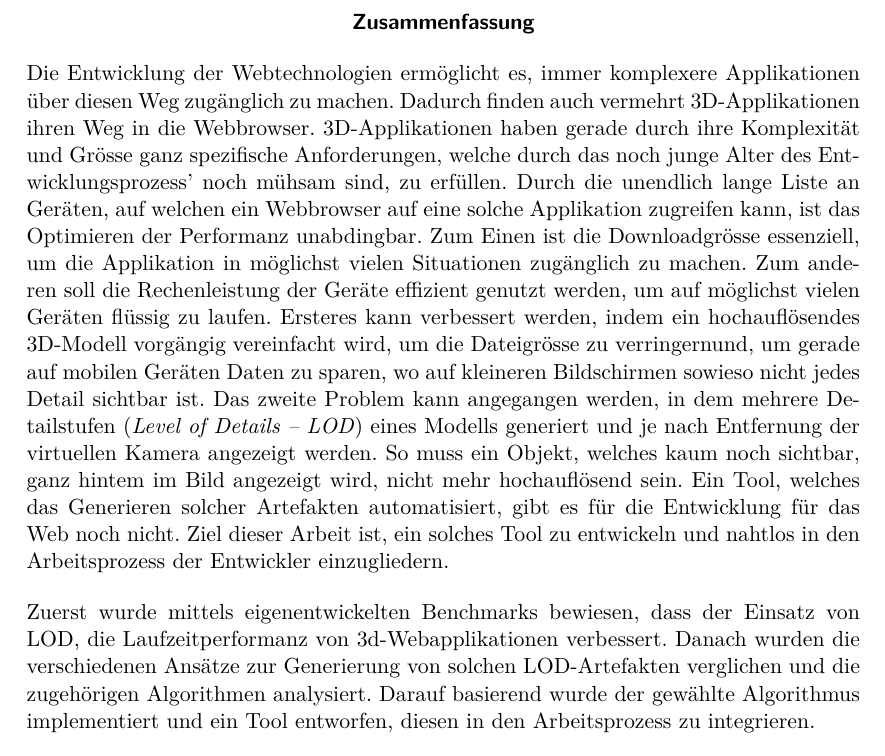
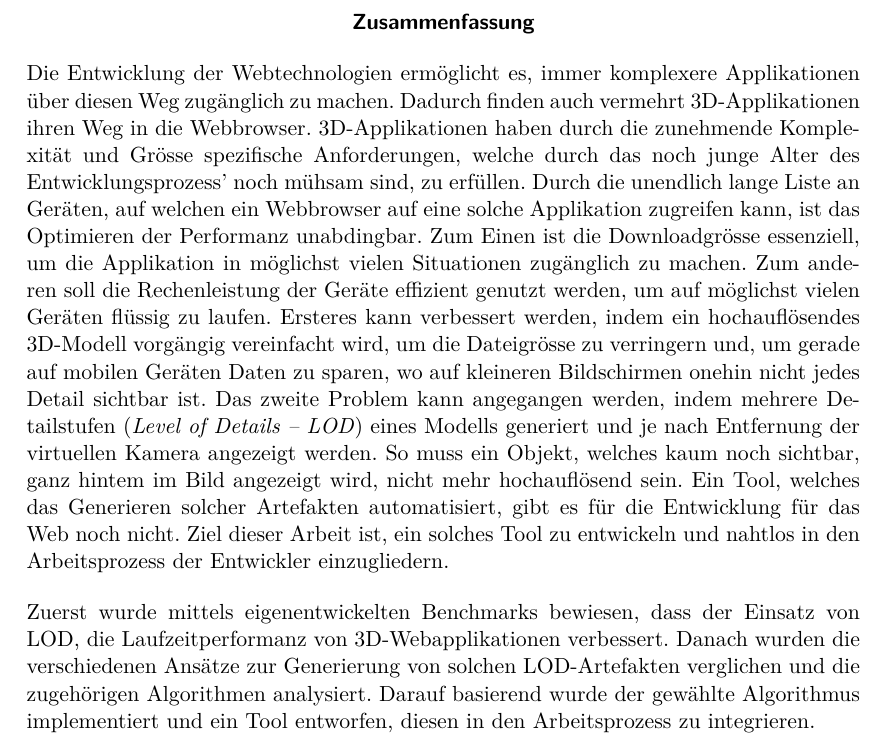
Before and after one commit to kreativwebdesign/lode, a LaTeX document (documentation/report/doc.tex, which reads documentation/report/parts/zusammenfassung.tex): part of page 3 of 35, cut so that both start at the same text. Compiled offline with pdfLaTeX; a missing bibliography style is replaced by a similar one.

Commit message:
gramstuckly
tonality and some general small changes.

```diff
--- a/documentation/report/parts/zusammenfassung.tex
+++ b/documentation/report/parts/zusammenfassung.tex
@@ -7,15 +7,15 @@
 % !TEX encoding = UTF-8 Unicode
 % !TEX root = ../doc.tex
 Die Entwicklung der Webtechnologien ermöglicht es, immer komplexere Applikationen über diesen Weg zugänglich zu machen. Dadurch finden auch vermehrt 3D-Applikationen ihren Weg in die Webbrowser.
-3D-Applikationen haben gerade durch ihre Komplexität und Grösse ganz spezifische Anforderungen, welche durch das noch junge Alter des Entwicklungsprozess' noch mühsam sind, zu erfüllen.
+3D-Applikationen haben durch die zunehmende Komplexität und Grösse spezifische Anforderungen, welche durch das noch junge Alter des Entwicklungsprozess' noch mühsam sind, zu erfüllen.
 Durch die unendlich lange Liste an Geräten, auf welchen ein Webbrowser auf eine solche Applikation zugreifen kann, ist das Optimieren der Performanz unabdingbar.
 Zum Einen ist die Downloadgrösse essenziell, um die Applikation in möglichst vielen Situationen zugänglich zu machen. Zum anderen soll die Rechenleistung der Geräte effizient genutzt werden, um auf möglichst vielen Geräten flüssig zu laufen.
-Ersteres kann verbessert werden, indem ein hochauflösendes 3D-Modell vorgängig vereinfacht wird, um die Dateigrösse zu verringernund, um gerade auf mobilen Geräten Daten zu sparen, wo auf kleineren Bildschirmen sowieso nicht jedes Detail sichtbar ist.
-Das zweite Problem kann angegangen werden, in dem mehrere Detailstufen (\e{Level of Details – LOD}) eines Modells generiert und je nach Entfernung der virtuellen Kamera angezeigt werden. So muss ein Objekt, welches kaum noch sichtbar, ganz hintem im Bild angezeigt wird, nicht mehr hochauflösend sein.
+Ersteres kann verbessert werden, indem ein hochauflösendes 3D-Modell vorgängig vereinfacht wird, um die Dateigrösse zu verringern und, um gerade auf mobilen Geräten Daten zu sparen, wo auf kleineren Bildschirmen onehin nicht jedes Detail sichtbar ist.
+Das zweite Problem kann angegangen werden, indem mehrere Detailstufen (\e{Level of Details – LOD}) eines Modells generiert und je nach Entfernung der virtuellen Kamera angezeigt werden. So muss ein Objekt, welches kaum noch sichtbar, ganz hintem im Bild angezeigt wird, nicht mehr hochauflösend sein.
 Ein Tool, welches das Generieren solcher Artefakten automatisiert, gibt es für die Entwicklung für das Web noch nicht.
 Ziel dieser Arbeit ist, ein solches Tool zu entwickeln und nahtlos in den Arbeitsprozess der Entwickler einzugliedern.
 \bigbreak
-Zuerst wurde mittels eigenentwickelten Benchmarks bewiesen, dass der Einsatz von LOD, die Laufzeitperformanz von 3d-Webapplikationen verbessert.
+Zuerst wurde mittels eigenentwickelten Benchmarks bewiesen, dass der Einsatz von LOD, die Laufzeitperformanz von 3D-Webapplikationen verbessert.
 Danach wurden die verschiedenen Ansätze zur Generierung von solchen LOD-Artefakten verglichen und die zugehörigen Algorithmen analysiert.
 Darauf basierend wurde der gewählte Algorithmus implementiert und ein Tool entworfen, diesen in den Arbeitsprozess zu integrieren.
 \bigbreak
```
